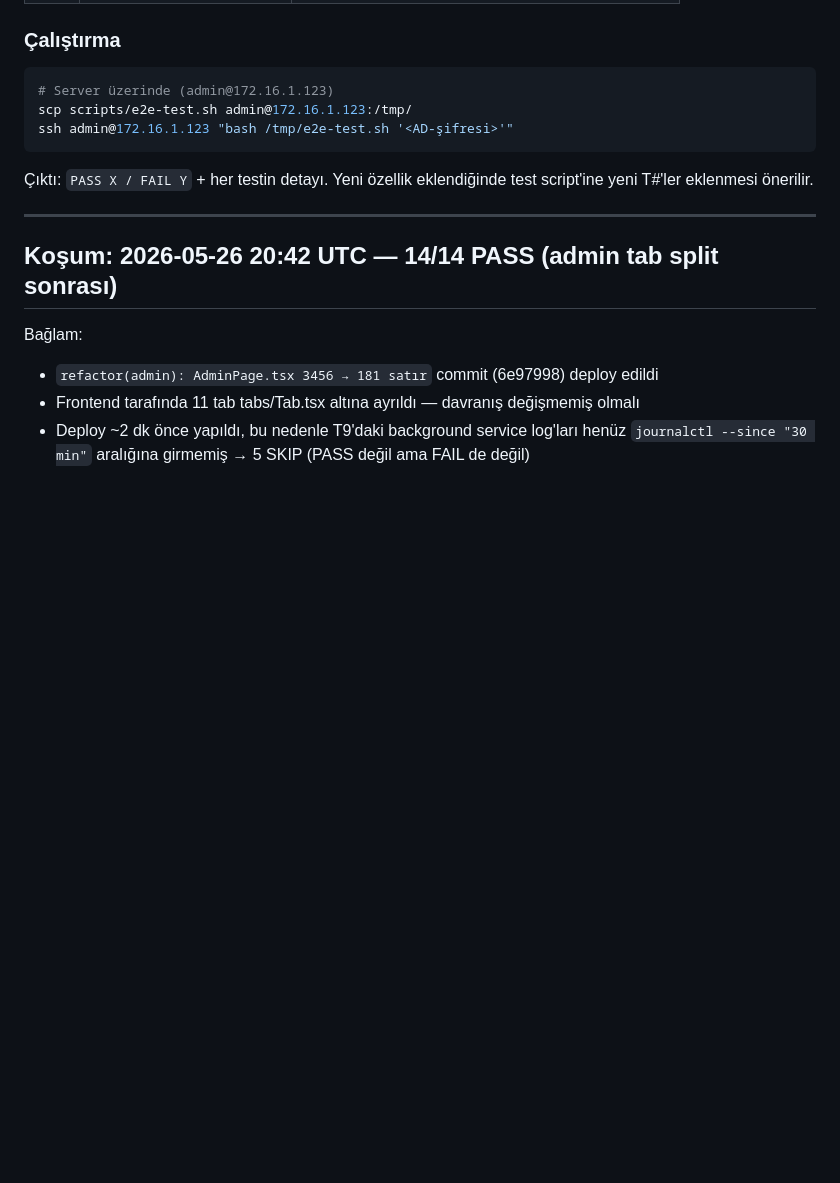
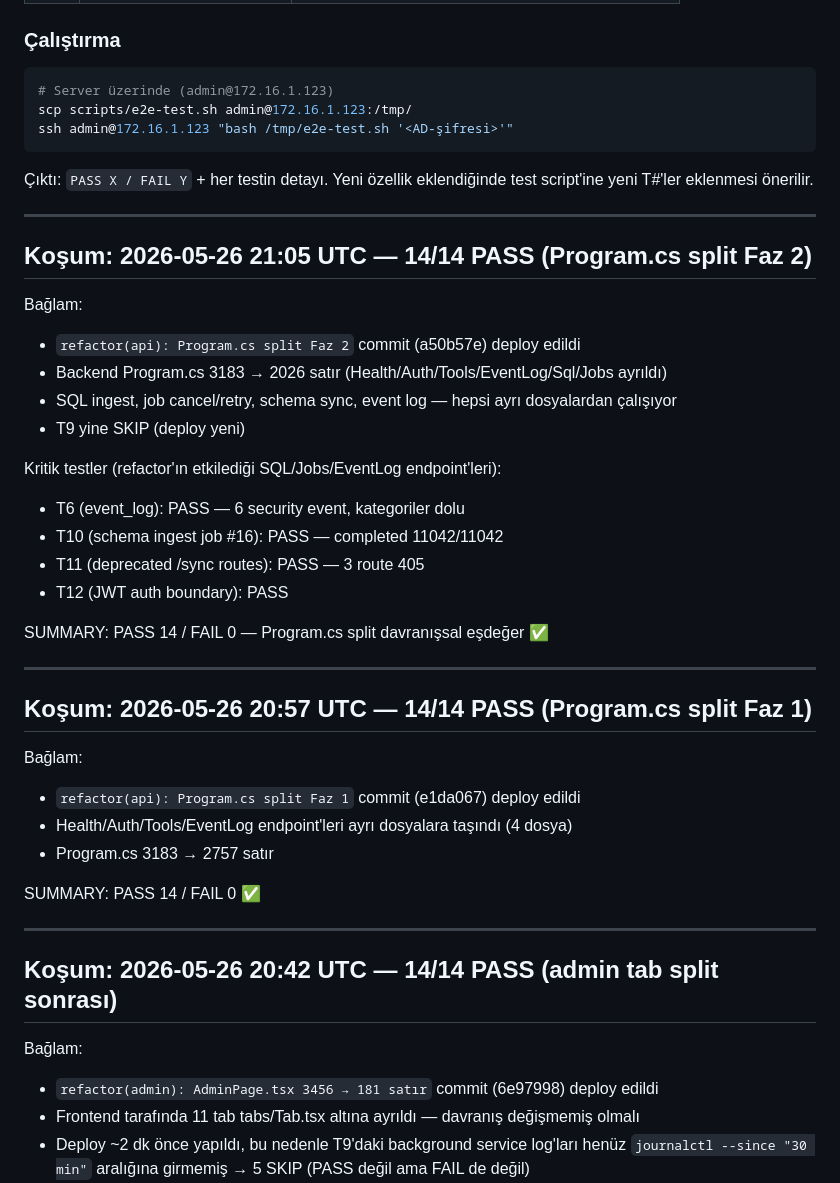
Before and after one commit to burakpus/LLM, a Markdown page: documents/TEST_RESULTS.md, the part around the change. Drawn GitHub-style; blank space fills up the shorter version.

```diff
--- a/documents/TEST_RESULTS.md
+++ b/documents/TEST_RESULTS.md
@@ -32,6 +32,35 @@ ssh admin@172.16.1.123 "bash /tmp/e2e-test.sh '<AD-şifresi>'"
 
 Çıktı: `PASS X / FAIL Y` + her testin detayı. Yeni özellik eklendiğinde
 test script'ine yeni T#'ler eklenmesi önerilir.
+
+---
+
+## Koşum: 2026-05-26 21:05 UTC — **14/14 PASS** (Program.cs split Faz 2)
+
+Bağlam:
+- `refactor(api): Program.cs split Faz 2` commit (a50b57e) deploy edildi
+- Backend Program.cs 3183 → 2026 satır (Health/Auth/Tools/EventLog/Sql/Jobs ayrıldı)
+- SQL ingest, job cancel/retry, schema sync, event log — hepsi ayrı dosyalardan çalışıyor
+- T9 yine SKIP (deploy yeni)
+
+Kritik testler (refactor'ın etkilediği SQL/Jobs/EventLog endpoint'leri):
+- T6 (event_log): PASS — 6 security event, kategoriler dolu
+- T10 (schema ingest job #16): PASS — completed 11042/11042
+- T11 (deprecated /sync routes): PASS — 3 route 405
+- T12 (JWT auth boundary): PASS
+
+SUMMARY: PASS 14 / FAIL 0 — Program.cs split davranışsal eşdeğer ✅
+
+---
+
+## Koşum: 2026-05-26 20:57 UTC — **14/14 PASS** (Program.cs split Faz 1)
+
+Bağlam:
+- `refactor(api): Program.cs split Faz 1` commit (e1da067) deploy edildi
+- Health/Auth/Tools/EventLog endpoint'leri ayrı dosyalara taşındı (4 dosya)
+- Program.cs 3183 → 2757 satır
+
+SUMMARY: PASS 14 / FAIL 0 ✅
 
 ---
 
```
Also changed, not shown: documents/DEVELOPMENT.md (+28 -36 lines).
